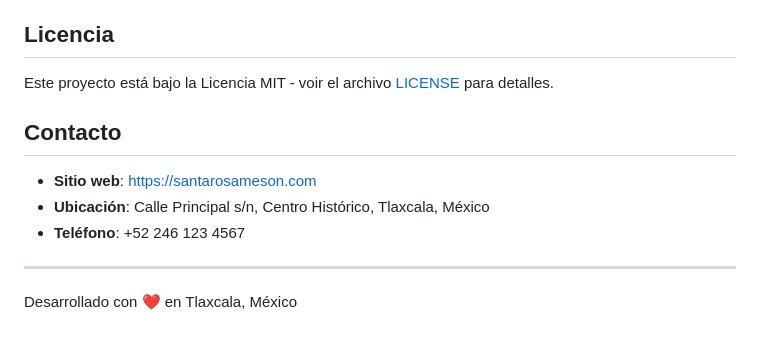
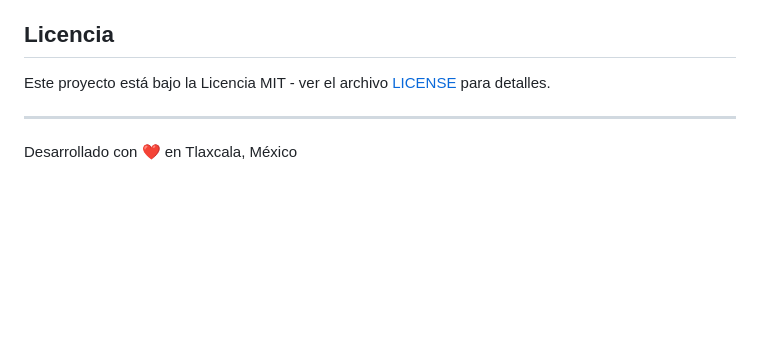
Before and after one commit to antoniosolismz/New-Meson-Website, a Markdown page: README.md, the part around the change. Rendered like a GitHub page; blank space fills up the shorter version.

Commit message:
Remove contact details from README
Removed contact information section from README.

```diff
--- a/README.md
+++ b/README.md
@@ -112,13 +112,7 @@ El sitio puede desplegarse en cualquier hosting estático:
 
 ## Licencia
 
-Este proyecto está bajo la Licencia MIT - voir el archivo [LICENSE](LICENSE) para detalles.
-
-## Contacto
-
-- **Sitio web**: https://santarosameson.com
-- **Ubicación**: Calle Principal s/n, Centro Histórico, Tlaxcala, México
-- **Teléfono**: +52 246 123 4567
+Este proyecto está bajo la Licencia MIT - ver el archivo [LICENSE](LICENSE) para detalles.
 
 ---
 
```
